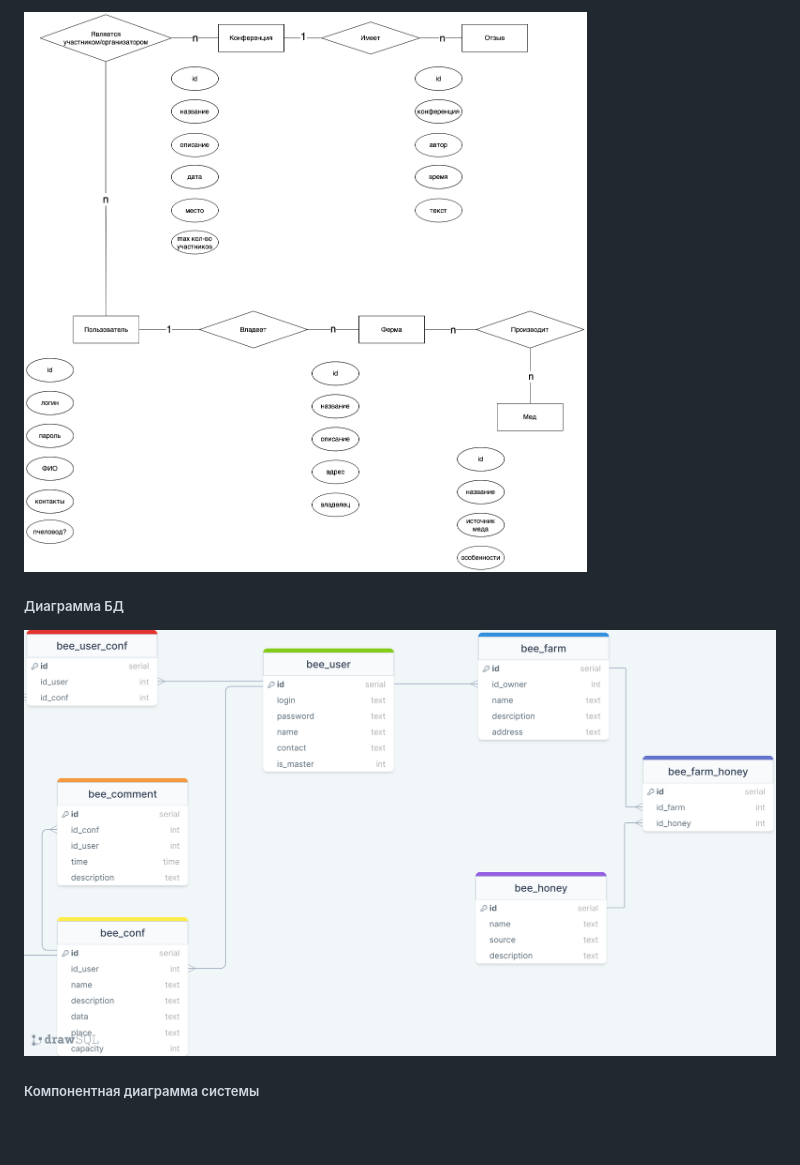
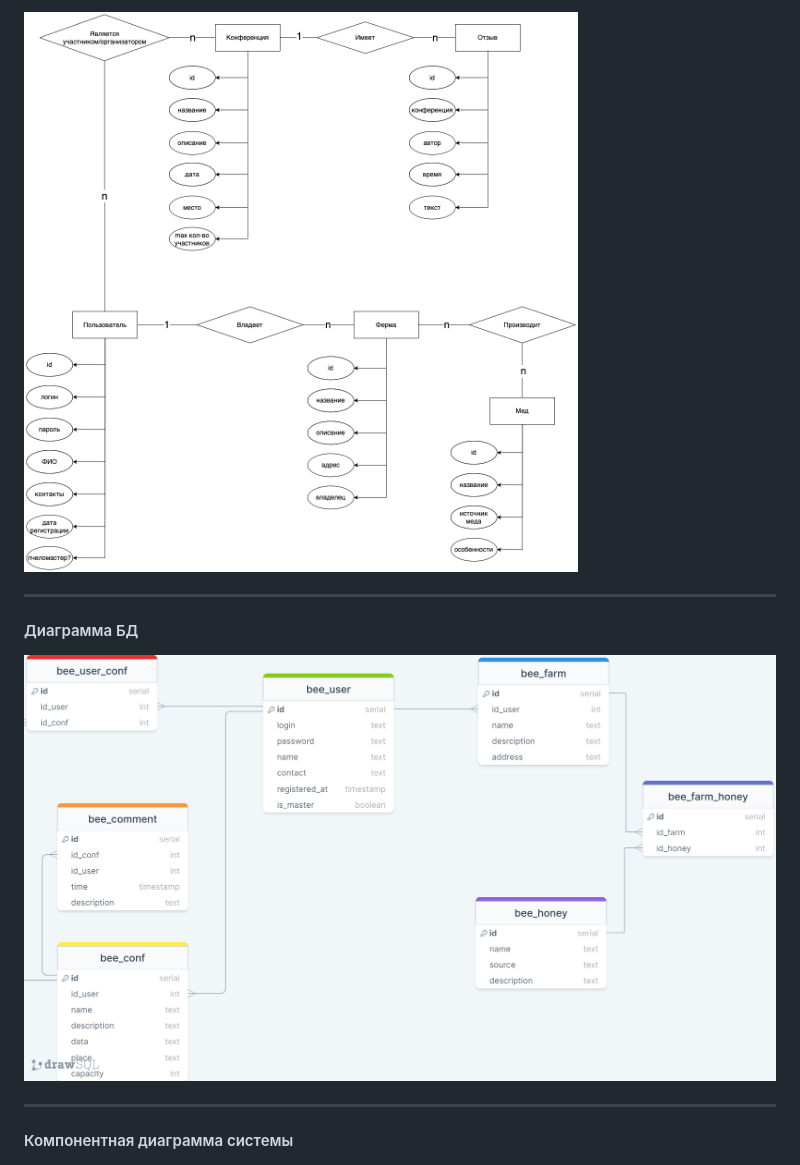
Before and after one commit to Dashori/pchelobaza, a Markdown page: README.md, the part around the change printed below. Rendered like a GitHub page; pictures changed too: images/db.png, images/er.png; blank space fills up the shorter version.

```diff
--- a/README.md
+++ b/README.md
@@ -33,8 +35,12 @@
 ![er.png](./images/er.png)
 
-##### Диаграмма БД
+-----
+
+#### Диаграмма БД
 ![db.png](./images/db.png)
 
-##### Компонентная диаграмма системы
+-----
+
+#### Компонентная диаграмма системы
 ![upper.png](./images/upper.png)
 
```
Also changed, not shown: other parts of README.md (+19 -16 lines).
